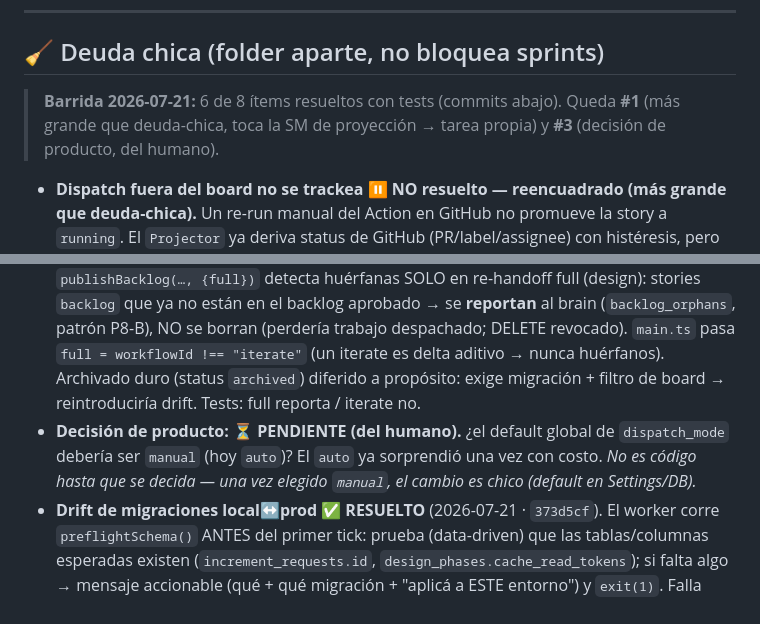
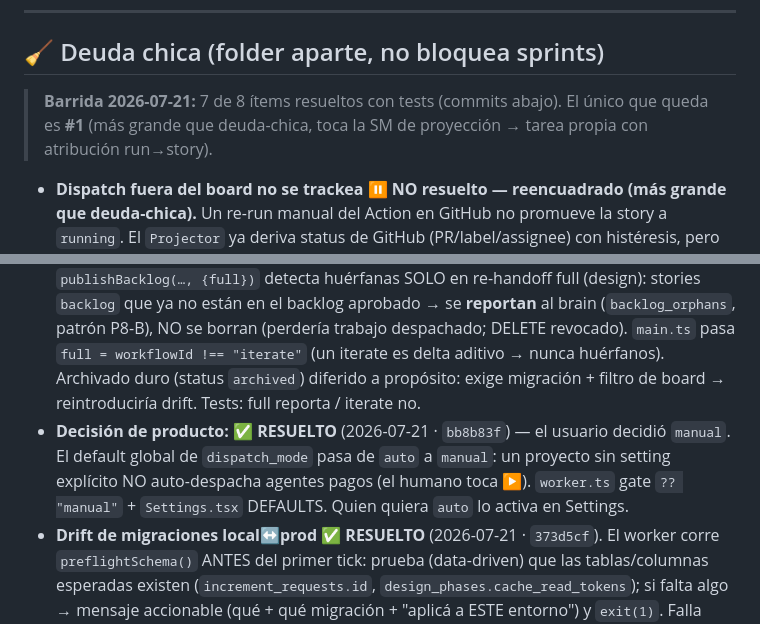
Before and after one commit to aiudalabs/fluxo, a Markdown page: docs/11-sprints-pendientes.md, 2 parts joined by grey strips. GitHub-like rendering.

Commit message:
docs(11): deuda-chica #3 resuelto (dispatch_mode default → manual) — 7/8 cerrados
Co-Authored-By: Claude Opus 4.8 <noreply@anthropic.com>
Claude-Session: https://claude.ai/code/session_018DkJxyYoW1peiX8xLE8cm6

```diff
--- a/docs/11-sprints-pendientes.md
+++ b/docs/11-sprints-pendientes.md
@@ -154,11 +154,11 @@ repo**) **ya resuelto** por `repodocs.ts` (commit 95414c2). Complementa la líne
 ---
 
 ## 🧹 Deuda chica (folder aparte, no bloquea sprints)
-> **Barrida 2026-07-21:** 6 de 8 ítems resueltos con tests (commits abajo). Queda **#1** (más grande que
-> deuda-chica, toca la SM de proyección → tarea propia) y **#3** (decisión de producto, del humano).
+> **Barrida 2026-07-21:** 7 de 8 ítems resueltos con tests (commits abajo). El único que queda es **#1**
+> (más grande que deuda-chica, toca la SM de proyección → tarea propia con atribución run→story).
 - **Dispatch fuera del board no se trackea** ⏸ **NO resuelto — reencuadrado (más grande que deuda-chica).** Un re-run manual del Action en GitHub no promueve la story a `running`. El `Projector` ya deriva status de GitHub (PR/label/assignee) con histéresis, pero `liveRunCount` es **a nivel repo**, no por-story → promover `backlog/ready→running` por un run vivo movería TODAS las backlog con cualquier run. El fix correcto exige **atribución run→story** (el dispatch estampa el run con el issue/key; el projector lee estado de run por-story) diseñada con histéresis — tocar la SM de proyección sin eso reintroduce el "flap" de v1 (golden rule #2). **Tarea propia, no un parche.**
 - **`publishBacklog` huérfanos al encoger** ✅ **RESUELTO** (2026-07-21 · `da4139b`). `publishBacklog(…, {full})` detecta huérfanas SOLO en re-handoff full (design): stories `backlog` que ya no están en el backlog aprobado → se **reportan** al brain (`backlog_orphans`, patrón P8-B), NO se borran (perdería trabajo despachado; DELETE revocado). `main.ts` pasa `full = workflowId !== "iterate"` (un iterate es delta aditivo → nunca huérfanos). Archivado duro (status `archived`) diferido a propósito: exige migración + filtro de board → reintroduciría drift. Tests: full reporta / iterate no.
-- **Decisión de producto:** ⏳ **PENDIENTE (del humano).** ¿el default global de `dispatch_mode` debería ser `manual` (hoy `auto`)? El `auto` ya sorprendió una vez con costo. *No es código hasta que se decida — una vez elegido `manual`, el cambio es chico (default en Settings/DB).*
+- **Decisión de producto:** ✅ **RESUELTO** (2026-07-21 · `bb8b83f`) — el usuario decidió `manual`. El default global de `dispatch_mode` pasa de `auto` a `manual`: un proyecto sin setting explícito NO auto-despacha agentes pagos (el humano toca ▶). `worker.ts` gate `?? "manual"` + `Settings.tsx` DEFAULTS. Quien quiera `auto` lo activa en Settings.
 - **Drift de migraciones local↔prod** ✅ **RESUELTO** (2026-07-21 · `373d5cf`). El worker corre `preflightSchema()` ANTES del primer tick: prueba (data-driven) que las tablas/columnas esperadas existen (`increment_requests.id`, `design_phases.cache_read_tokens`); si falta algo → mensaje accionable (qué + qué migración + "aplicá a ESTE entorno") y `exit(1)`. Falla rápido y claro al arrancar en vez de un 400 a mitad de un run pago. Verificado contra el PostgREST local real (presente→200, faltante→404/42P01). *(El "aplicar cada migración a local+prod en el mismo paso" es proceso, no código; el preflight lo hace seguro.)*
 - **`iterate` pisa `docs/backlog.yaml` con el delta** ✅ **RESUELTO** (2026-07-21 · `26e90fd`). `store.loadBacklog()` reconstruye el backlog completo desde la DB (sprint uuid→key, deps blocked_by→keys); `serializeBacklog()` lo emite en el schema del scrum-master (round-trip con `parseBacklog`). En el handoff, si la DB quedó con MÁS stories que el workdir (era un delta) → regenera `docs/backlog.yaml` desde la DB antes de commitear. Un diseño fresco (mismos counts) NO se toca → preserva coverage/out_of_scope (P8-A). Tests: round-trip + loadBacklog.
 - **`iterate` no corre la fase de mockups** ✅ **RESUELTO** (2026-07-21 · `de951f1`). `iterate.yaml` gana una fase `mockups` (designer) entre `plan_gate` y `handoff`, sin gate propio (el art-director de build-time es el gate real). `designer.md` gana un clause "modo incremento": con `backlog_path`, genera un `docs/mockups/<screen_key>.html` por pantalla NUEVA del delta (deriva del body/acceptance de la story — el planner no actualiza UI_SCREENS.md), lee los existentes y solo agrega lo que falta; backend-only → no-op. Backward-compatible (design.yaml no pasa `backlog_path`).
```
